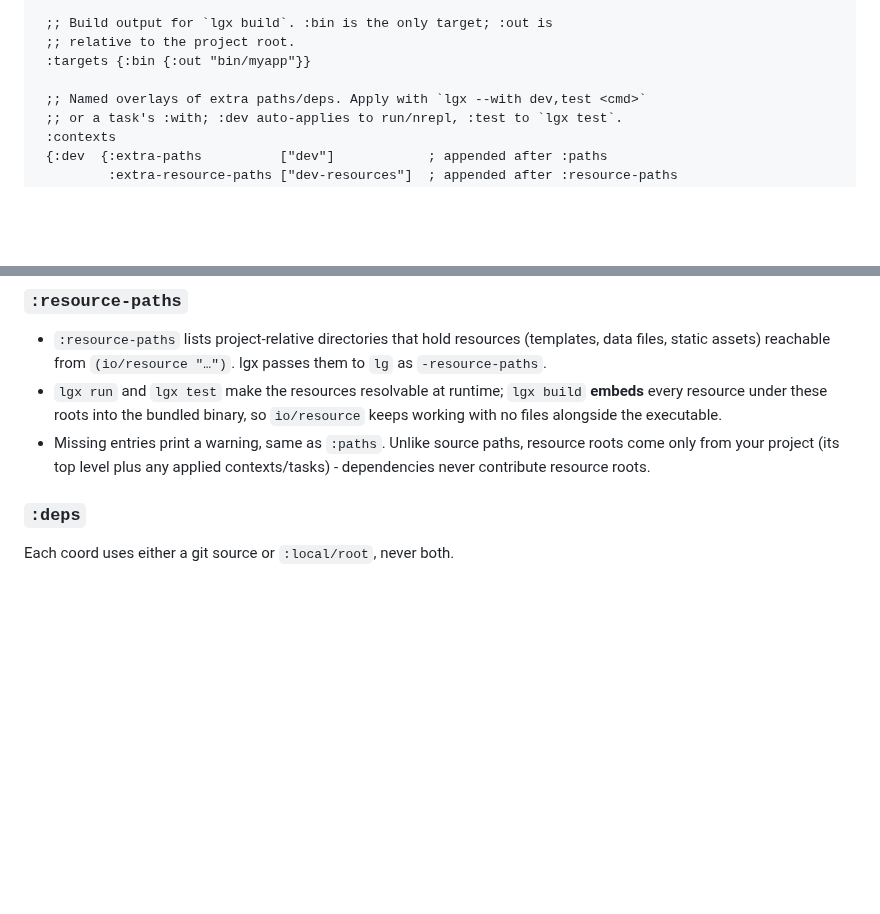
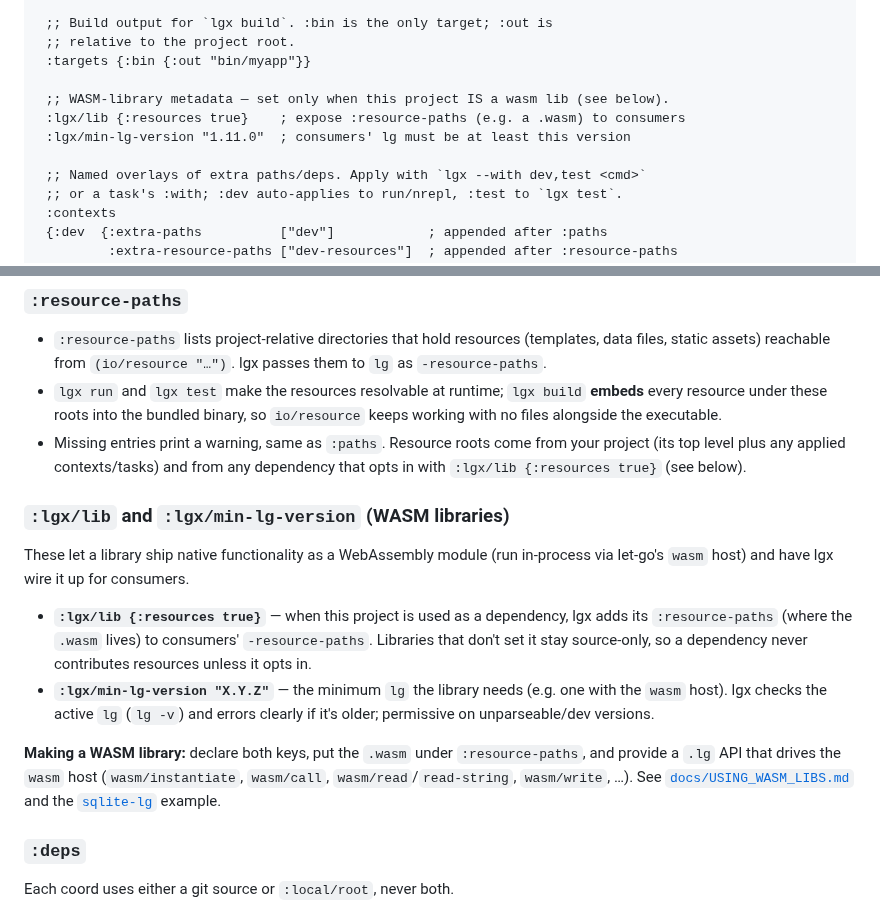
Before and after one commit to abogoyavlensky/lgx, a Markdown page: README.md, 2 parts joined by grey strips. Drawn GitHub-style; blank space fills up the shorter version.

Commit message:
docs(readme): document :lgx/lib + :lgx/min-lg-version and making a wasm lib

```diff
--- a/README.md
+++ b/README.md
@@ -241,6 +241,10 @@ key's rules in detail.
  ;; relative to the project root.
  :targets {:bin {:out "bin/myapp"}}
 
+ ;; WASM-library metadata — set only when this project IS a wasm lib (see below).
+ :lgx/lib {:resources true}    ; expose :resource-paths (e.g. a .wasm) to consumers
+ :lgx/min-lg-version "1.11.0"  ; consumers' lg must be at least this version
+
  ;; Named overlays of extra paths/deps. Apply with `lgx --with dev,test <cmd>`
  ;; or a task's :with; :dev auto-applies to run/nrepl, :test to `lgx test`.
  :contexts
@@ -298,9 +302,28 @@ key's rules in detail.
 - `lgx run` and `lgx test` make the resources resolvable at runtime; `lgx
   build` **embeds** every resource under these roots into the bundled binary,
   so `io/resource` keeps working with no files alongside the executable.
-- Missing entries print a warning, same as `:paths`. Unlike source paths,
-  resource roots come only from your project (its top level plus any applied
-  contexts/tasks) - dependencies never contribute resource roots.
+- Missing entries print a warning, same as `:paths`. Resource roots come from
+  your project (its top level plus any applied contexts/tasks) and from any
+  dependency that opts in with `:lgx/lib {:resources true}` (see below).
+
+### `:lgx/lib` and `:lgx/min-lg-version` (WASM libraries)
+
+These let a library ship native functionality as a WebAssembly module (run
+in-process via let-go's `wasm` host) and have lgx wire it up for consumers.
+
+- **`:lgx/lib {:resources true}`** — when this project is used as a dependency,
+  lgx adds its `:resource-paths` (where the `.wasm` lives) to consumers'
+  `-resource-paths`. Libraries that don't set it stay source-only, so a
+  dependency never contributes resources unless it opts in.
+- **`:lgx/min-lg-version "X.Y.Z"`** — the minimum `lg` the library needs (e.g.
+  one with the `wasm` host). lgx checks the active `lg` (`lg -v`) and errors
+  clearly if it's older; permissive on unparseable/dev versions.
+
+**Making a WASM library:** declare both keys, put the `.wasm` under
+`:resource-paths`, and provide a `.lg` API that drives the `wasm` host
+(`wasm/instantiate`, `wasm/call`, `wasm/read`/`read-string`, `wasm/write`, …).
+See [`docs/USING_WASM_LIBS.md`](docs/USING_WASM_LIBS.md) and the
+[`sqlite-lg`](https://github.com/abogoyavlensky/sqlite-lg) example.
 
 ### `:deps`
 
```
